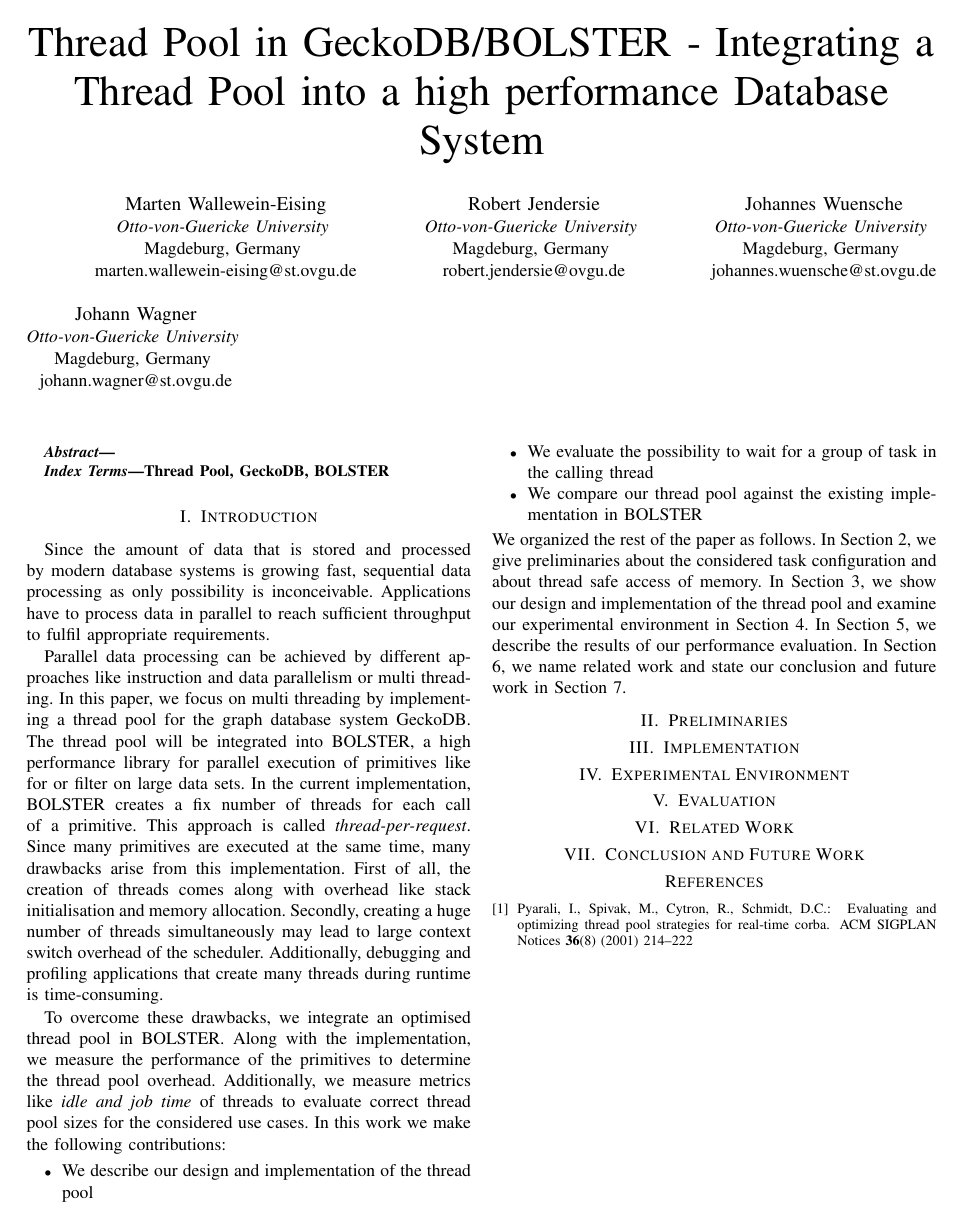
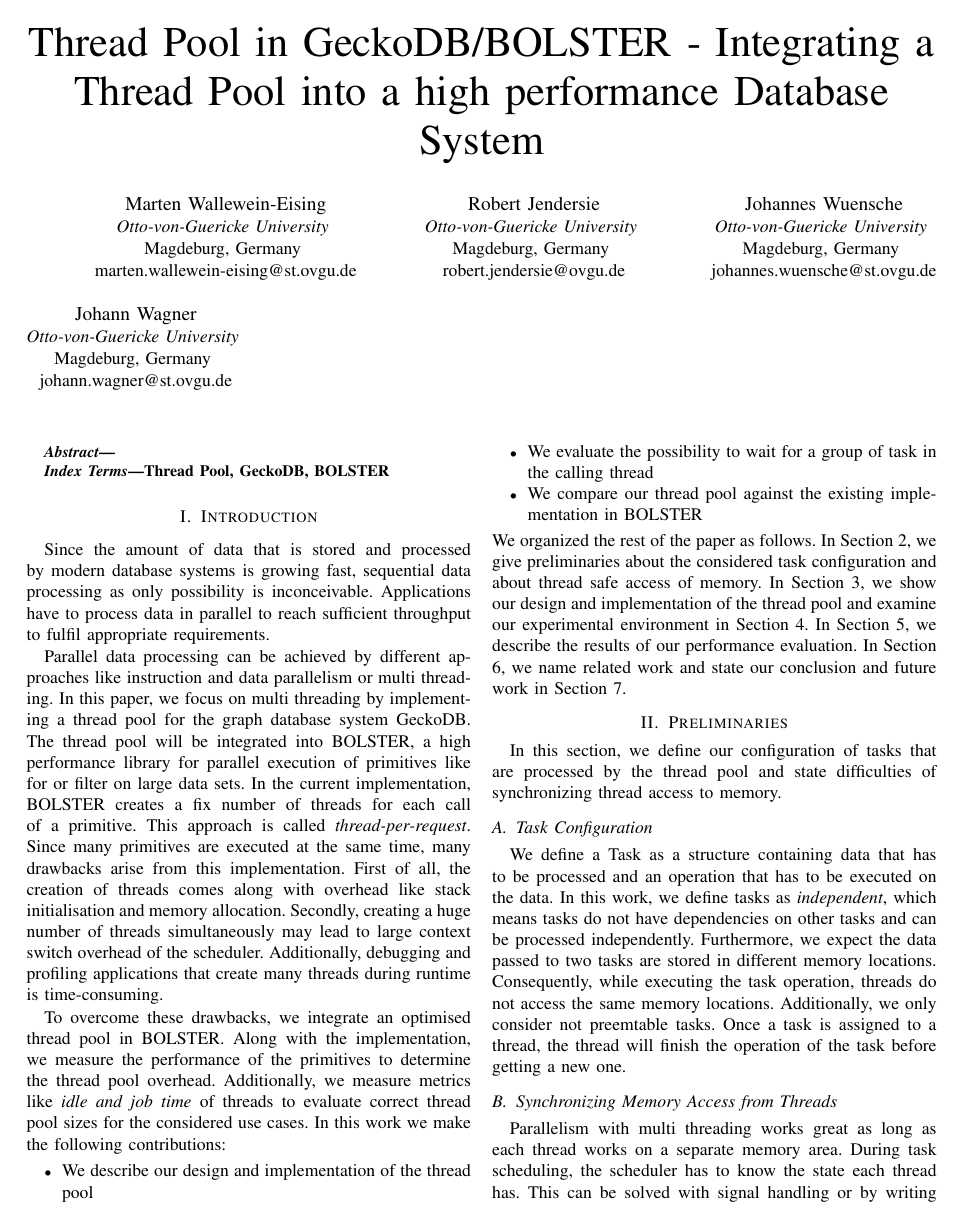
Before and after one commit to johannwagner/scientific-team-project, a LaTeX paper (Presentations/Paper/paper_thread_pool.tex): the whole page before the commit and page 1 of 2 after it. Compiled offline with pdfLaTeX.

Commit message:
Add preliminaries to paper

```diff
--- a/Presentations/Paper/paper_thread_pool.tex
+++ b/Presentations/Paper/paper_thread_pool.tex
@@ -57,16 +57,17 @@
 \end{itemize}
 We organized the rest of the paper as follows. In Section 2, we give preliminaries about the considered task configuration and about thread safe access of memory. In Section 3, we show our design and implementation of the thread pool and examine our experimental environment in Section 4. In Section 5, we describe the results of our performance evaluation. In Section 6, we name related work and state our conclusion and future work in Section 7.
 
+\section{Preliminaries}
+In this section, we define our configuration of tasks that are processed by the thread pool and state difficulties of synchronizing thread access to memory.
 
-%\begin{itemize}
-%	\item We compare different adaptions of index structures to fulfill requirements of modern database systems
-%	\item We highlight the usage of SIMD and the cache line adaptions in all approaches
-%	\item We extract the important points of these adaptions and their performance impact on the index structures
-%\end{itemize}
+\subsection{Task Configuration}
+We define a Task as a structure containing data that has to be processed and an operation that has to be executed on the data. In this work, we define tasks as \emph{independent}, which means tasks do not have dependencies on other tasks and can be processed independently. Furthermore, we expect the data passed to two tasks are stored in different memory locations. Consequently, while executing the task operation, threads do not access the same memory locations. Additionally, we only consider not preemtable tasks. Once a task is assigned to a thread, the thread will finish the operation of the task before getting a new one.
 
-% Paper structure
+\subsection{Synchronizing Memory Access from Threads}
+Parallelism with multi threading works great as long as each thread works on a separate memory area. During task scheduling, the scheduler has to know the state each thread has. This can be solved with signal handling or by writing the current thread state into main memory. In this work, we implement the second approach to avoid having another thread that only schedules tasks to other threads.
 
-\section{Preliminaries}
+Threadsafe access to memory can be achieved by different approaches. Firstly, a mutex thread can manage the access for multiple other threads. Secondly, atomic operations ensure the safe access from different threads to the same memory. Since using a mutex thread can decrease access performance, we decided to execute atomic operations on the memory containing the thread state informations. For example, the function \emph{atomic\_compare\_exchange\_strong} performs a compare and, if the result is true, an exchange of the memory in one atomic operation.
+
 %\begin{figure}
 %	\includegraphics[width=0.4\textwidth]{figure_1.png}
 %	\caption{Coherence between data, instructions, and the results of SISD and SIMD.}
```
Also changed, not shown: Presentations/Paper/paper_thread_pool.tex (1 more changed lines).
